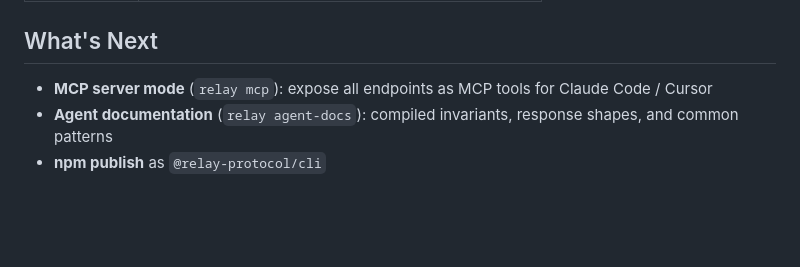
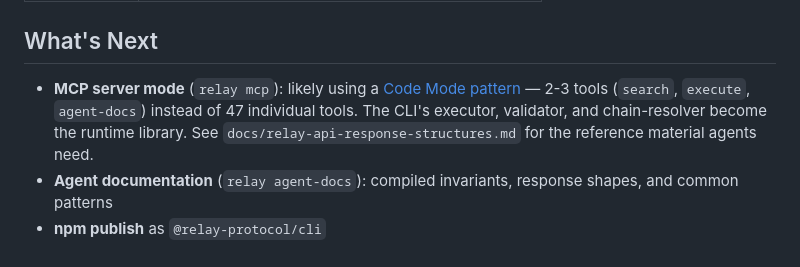
Before and after one commit to maxbayuk/relay-cli, a Markdown page: README.md, the part around the change. Drawn GitHub-style; blank space fills up the shorter version.

Commit message:
update Phase 4 notes with Code Mode MCP pattern
Instead of 47 individual MCP tools, use 2-3 tools (search + execute +
agent-docs) per Cloudflare's Code Mode pattern. CLI modules become the
runtime library underneath.

Co-Authored-By: Claude Opus 4.6 <noreply@anthropic.com>

```diff
--- a/README.md
+++ b/README.md
@@ -157,6 +157,6 @@ src/
 
 ## What's Next
 
-- **MCP server mode** (`relay mcp`): expose all endpoints as MCP tools for Claude Code / Cursor
+- **MCP server mode** (`relay mcp`): likely using a [Code Mode pattern](https://blog.cloudflare.com/code-mode-mcp/) — 2-3 tools (`search`, `execute`, `agent-docs`) instead of 47 individual tools. The CLI's executor, validator, and chain-resolver become the runtime library. See `docs/relay-api-response-structures.md` for the reference material agents need.
 - **Agent documentation** (`relay agent-docs`): compiled invariants, response shapes, and common patterns
 - **npm publish** as `@relay-protocol/cli`
```
